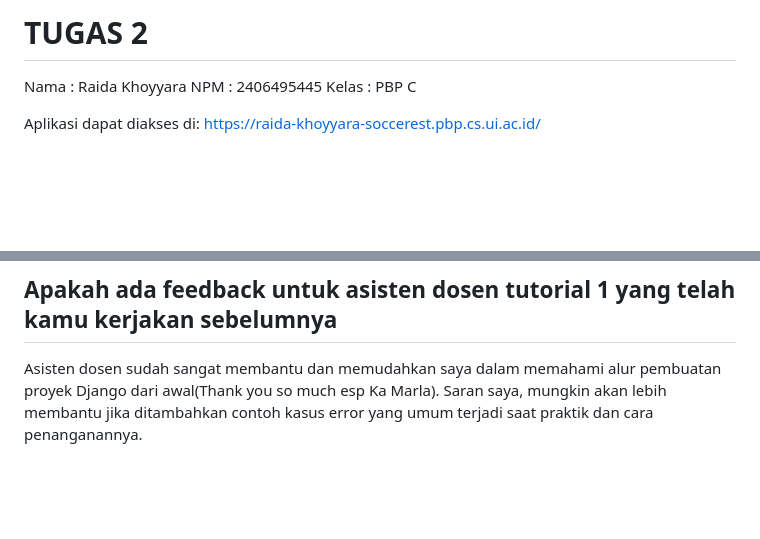
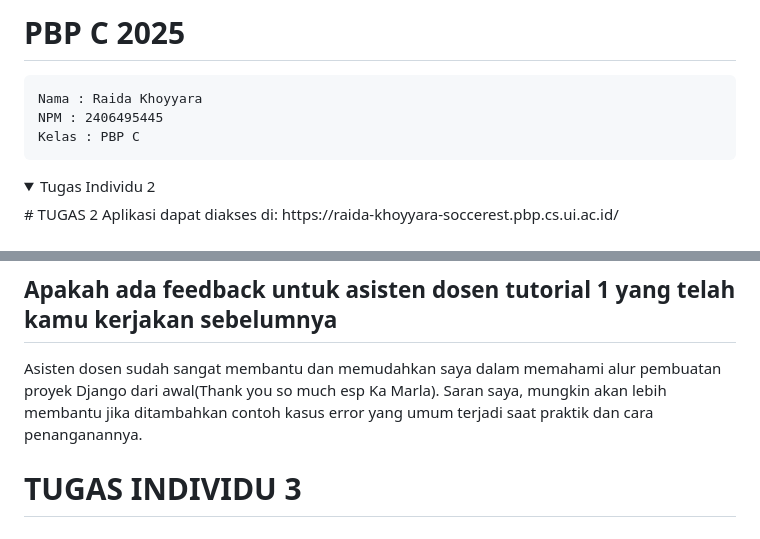
Before and after one commit to raidakhoyyara/soccerest, a Markdown page: README.md, 2 parts joined by grey strips. Drawn GitHub-style; folded sections open; blank space fills up the shorter version.

Commit message:
Push Tugas Individu 2

````diff
--- a/README.md
+++ b/README.md
@@ -1,9 +1,13 @@
-# TUGAS 2
-
+# PBP C 2025
+```
 Nama : Raida Khoyyara
 NPM : 2406495445
 Kelas : PBP C
+```
 
+<details>
+<summary>Tugas Individu 2</summary>
+# TUGAS 2
 Aplikasi dapat diakses di: https://raida-khoyyara-soccerest.pbp.cs.ui.ac.id/
 
 ## Jelaskan bagaimana cara kamu mengimplementasikan checklist di atas secara step-by-step (bukan hanya sekadar mengikuti tutorial).
@@ -87,3 +91,6 @@ Dokumentasi dan komunitas yang kuat: Dukungan dokumentasi resmi serta komunitas
 
 ## Apakah ada feedback untuk asisten dosen tutorial 1 yang telah kamu kerjakan sebelumnya
 Asisten dosen sudah sangat membantu dan memudahkan saya dalam memahami alur pembuatan proyek Django dari awal(Thank you so much esp Ka Marla). Saran saya, mungkin akan lebih membantu jika ditambahkan contoh kasus error yang umum terjadi saat praktik dan cara penanganannya.
+</details>
+
+# TUGAS INDIVIDU 3
````
